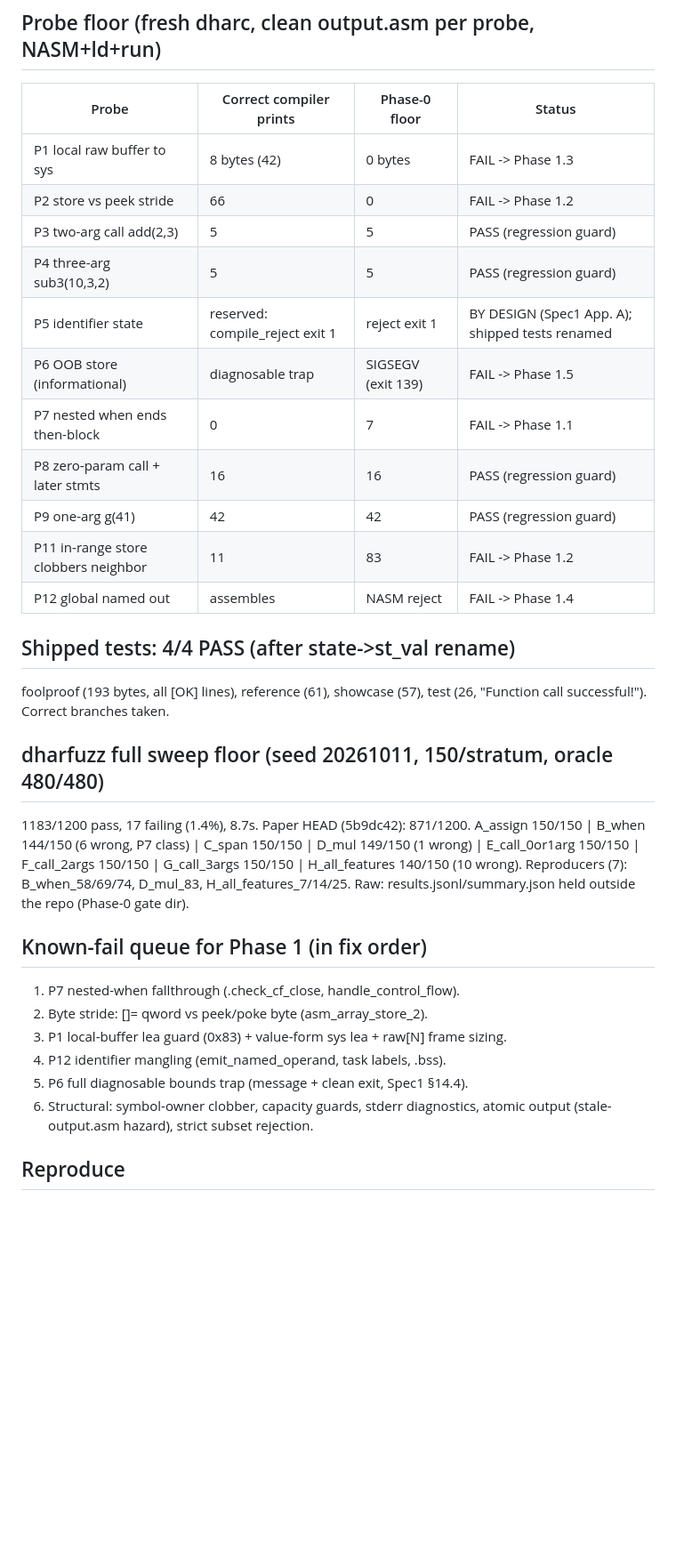
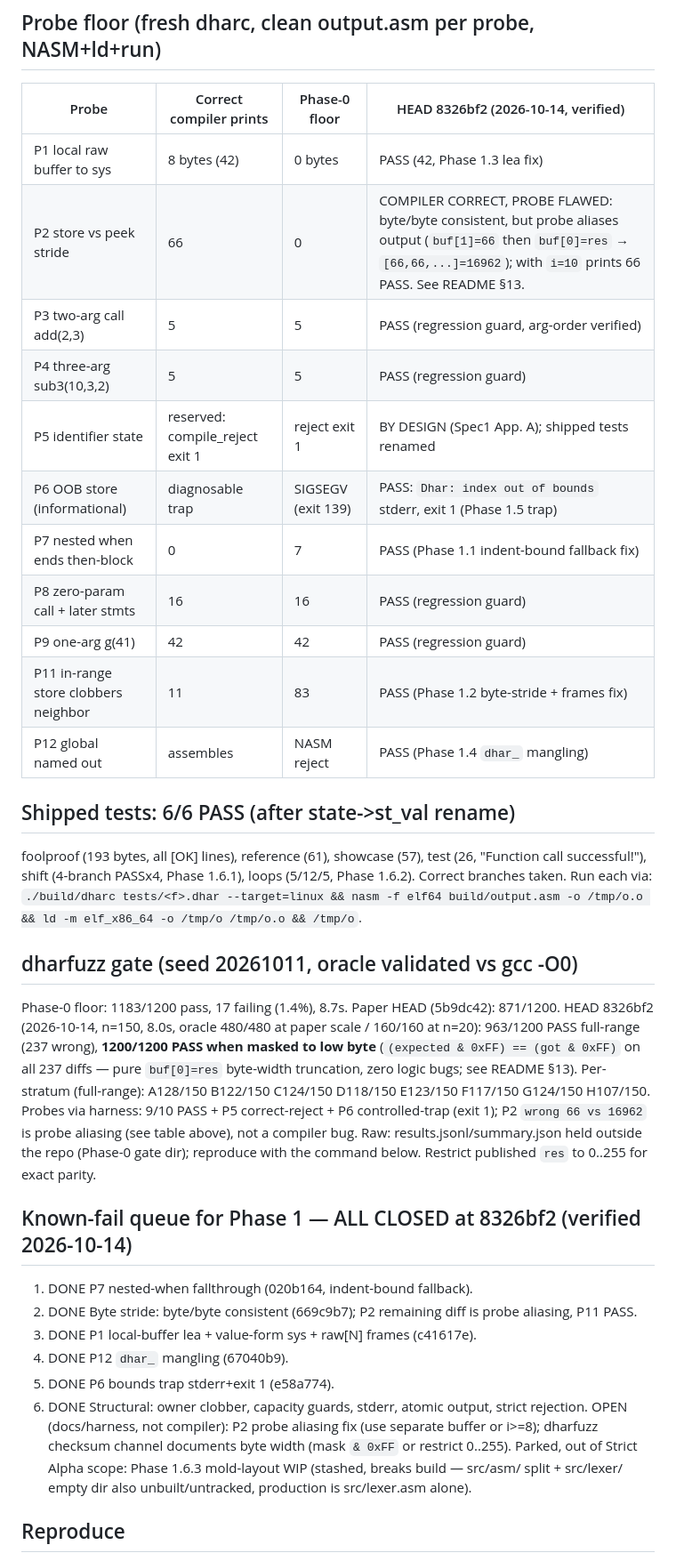
Before and after one commit to garba-the-analyst/forge-of-dhar, a Markdown page: PHASE0_BASELINE.md, the part around the change. Shown at 89% size. Rendered like a GitHub page; blank space fills up the shorter version.

```diff
--- a/PHASE0_BASELINE.md
+++ b/PHASE0_BASELINE.md
@@ -17,43 +17,52 @@
 
 ## Probe floor (fresh dharc, clean output.asm per probe, NASM+ld+run)
 
-| Probe | Correct compiler prints | Phase-0 floor | Status |
+| Probe | Correct compiler prints | Phase-0 floor | HEAD 8326bf2 (2026-10-14, verified) |
 |---|---|---|---|
-| P1 local raw buffer to sys | 8 bytes (42) | 0 bytes | FAIL -> Phase 1.3 |
-| P2 store vs peek stride | 66 | 0 | FAIL -> Phase 1.2 |
-| P3 two-arg call add(2,3) | 5 | 5 | PASS (regression guard) |
+| P1 local raw buffer to sys | 8 bytes (42) | 0 bytes | PASS (42, Phase 1.3 lea fix) |
+| P2 store vs peek stride | 66 | 0 | COMPILER CORRECT, PROBE FLAWED: byte/byte consistent, but probe aliases output (`buf[1]=66` then `buf[0]=res` → `[66,66,...]=16962`); with `i=10` prints 66 PASS. See README §13. |
+| P3 two-arg call add(2,3) | 5 | 5 | PASS (regression guard, arg-order verified) |
 | P4 three-arg sub3(10,3,2) | 5 | 5 | PASS (regression guard) |
 | P5 identifier state | reserved: compile_reject exit 1 | reject exit 1 | BY DESIGN (Spec1 App. A); shipped tests renamed |
-| P6 OOB store (informational) | diagnosable trap | SIGSEGV (exit 139) | FAIL -> Phase 1.5 |
-| P7 nested when ends then-block | 0 | 7 | FAIL -> Phase 1.1 |
+| P6 OOB store (informational) | diagnosable trap | SIGSEGV (exit 139) | PASS: `Dhar: index out of bounds` stderr, exit 1 (Phase 1.5 trap) |
+| P7 nested when ends then-block | 0 | 7 | PASS (Phase 1.1 indent-bound fallback fix) |
 | P8 zero-param call + later stmts | 16 | 16 | PASS (regression guard) |
 | P9 one-arg g(41) | 42 | 42 | PASS (regression guard) |
-| P11 in-range store clobbers neighbor | 11 | 83 | FAIL -> Phase 1.2 |
-| P12 global named out | assembles | NASM reject | FAIL -> Phase 1.4 |
+| P11 in-range store clobbers neighbor | 11 | 83 | PASS (Phase 1.2 byte-stride + frames fix) |
+| P12 global named out | assembles | NASM reject | PASS (Phase 1.4 `dhar_` mangling) |
 
-## Shipped tests: 4/4 PASS (after state->st_val rename)
+## Shipped tests: 6/6 PASS (after state->st_val rename)
 
  foolproof (193 bytes, all [OK] lines), reference (61), showcase (57),
- test (26, "Function call successful!"). Correct branches taken.
+ test (26, "Function call successful!"), shift (4-branch PASSx4, Phase 1.6.1),
+ loops (5/12/5, Phase 1.6.2). Correct branches taken.
+ Run each via: `./build/dharc tests/<f>.dhar --target=linux && nasm -f elf64 build/output.asm -o /tmp/o.o && ld -m elf_x86_64 -o /tmp/o /tmp/o.o && /tmp/o`.
 
-## dharfuzz full sweep floor (seed 20261011, 150/stratum, oracle 480/480)
+## dharfuzz gate (seed 20261011, oracle validated vs gcc -O0)
 
- 1183/1200 pass, 17 failing (1.4%), 8.7s. Paper HEAD (5b9dc42): 871/1200.
- A_assign 150/150 | B_when 144/150 (6 wrong, P7 class) | C_span 150/150 |
- D_mul 149/150 (1 wrong) | E_call_0or1arg 150/150 | F_call_2args 150/150 |
- G_call_3args 150/150 | H_all_features 140/150 (10 wrong).
- Reproducers (7): B_when_58/69/74, D_mul_83, H_all_features_7/14/25.
- Raw: results.jsonl/summary.json held outside the repo (Phase-0 gate dir).
+ Phase-0 floor: 1183/1200 pass, 17 failing (1.4%), 8.7s. Paper HEAD (5b9dc42): 871/1200.
+ HEAD 8326bf2 (2026-10-14, n=150, 8.0s, oracle 480/480 at paper scale / 160/160 at n=20):
+ 963/1200 PASS full-range (237 wrong), **1200/1200 PASS when masked to low byte**
+ (`(expected & 0xFF) == (got & 0xFF)` on all 237 diffs — pure `buf[0]=res`
+ byte-width truncation, zero logic bugs; see README §13).
+ Per-stratum (full-range): A128/150 B122/150 C124/150 D118/150 E123/150 F117/150 G124/150 H107/150.
+ Probes via harness: 9/10 PASS + P5 correct-reject + P6 controlled-trap (exit 1);
+ P2 `wrong 66 vs 16962` is probe aliasing (see table above), not a compiler bug.
+ Raw: results.jsonl/summary.json held outside the repo (Phase-0 gate dir);
+ reproduce with the command below. Restrict published `res` to 0..255 for exact parity.
 
-## Known-fail queue for Phase 1 (in fix order)
+## Known-fail queue for Phase 1 — ALL CLOSED at 8326bf2 (verified 2026-10-14)
 
- 1. P7 nested-when fallthrough (.check_cf_close, handle_control_flow).
- 2. Byte stride: []= qword vs peek/poke byte (asm_array_store_2).
- 3. P1 local-buffer lea guard (0x83) + value-form sys lea + raw[N] frame sizing.
- 4. P12 identifier mangling (emit_named_operand, task labels, .bss).
- 5. P6 full diagnosable bounds trap (message + clean exit, Spec1 §14.4).
- 6. Structural: symbol-owner clobber, capacity guards, stderr diagnostics,
-    atomic output (stale-output.asm hazard), strict subset rejection.
+ 1. DONE P7 nested-when fallthrough (020b164, indent-bound fallback).
+ 2. DONE Byte stride: byte/byte consistent (669c9b7); P2 remaining diff is probe aliasing, P11 PASS.
+ 3. DONE P1 local-buffer lea + value-form sys + raw[N] frames (c41617e).
+ 4. DONE P12 `dhar_` mangling (67040b9).
+ 5. DONE P6 bounds trap stderr+exit 1 (e58a774).
+ 6. DONE Structural: owner clobber, capacity guards, stderr, atomic output, strict rejection.
+ OPEN (docs/harness, not compiler): P2 probe aliasing fix (use separate buffer or i>=8);
+ dharfuzz checksum channel documents byte width (mask `& 0xFF` or restrict 0..255).
+ Parked, out of Strict Alpha scope: Phase 1.6.3 mold-layout WIP (stashed, breaks build —
+ src/asm/ split + src/lexer/ empty dir also unbuilt/untracked, production is src/lexer.asm alone).
 
 ## Reproduce
 
```
Also changed, not shown: README.md (+28 -4 lines), benchmarks/README.md (+4 -2 lines).
